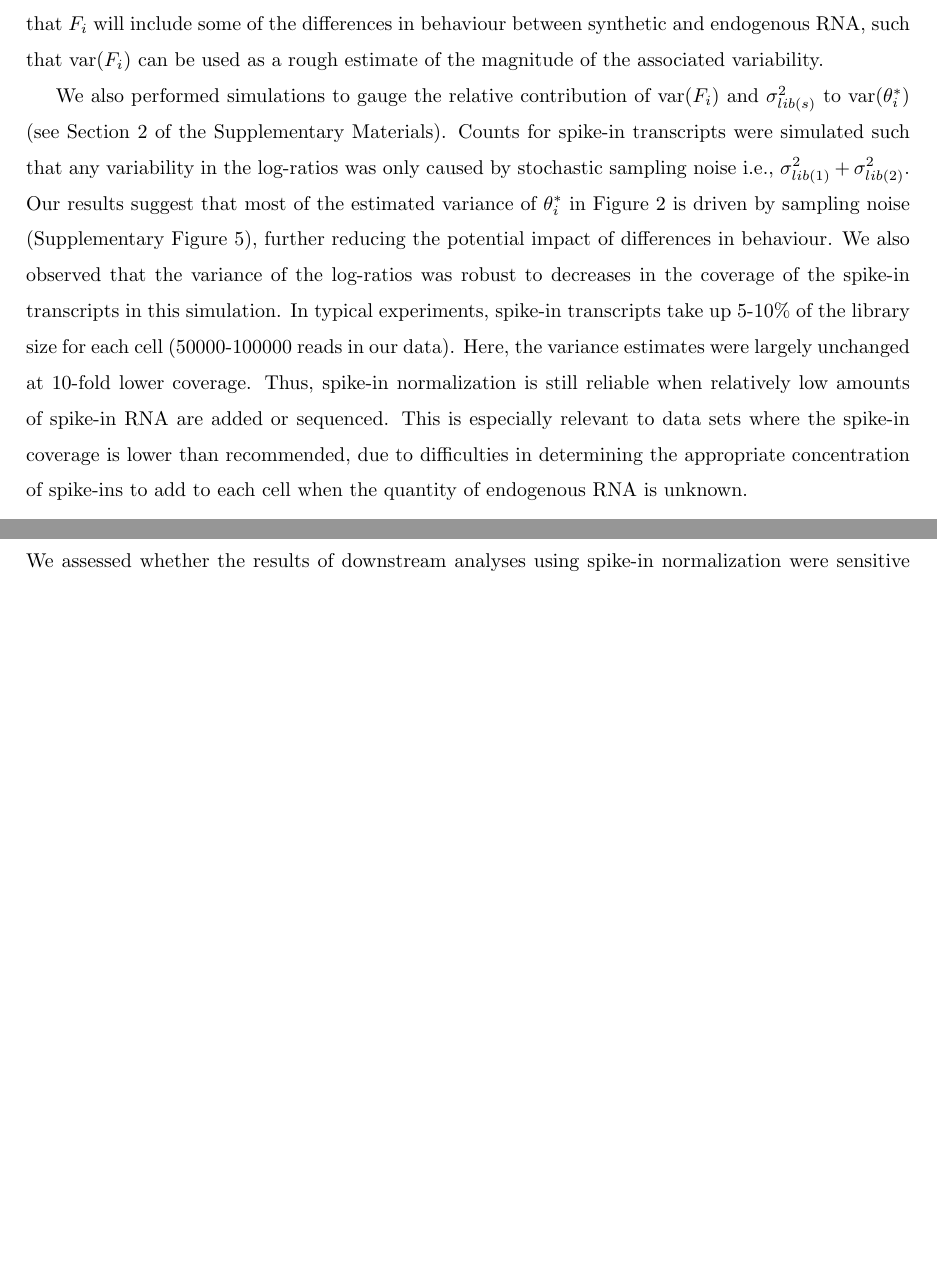
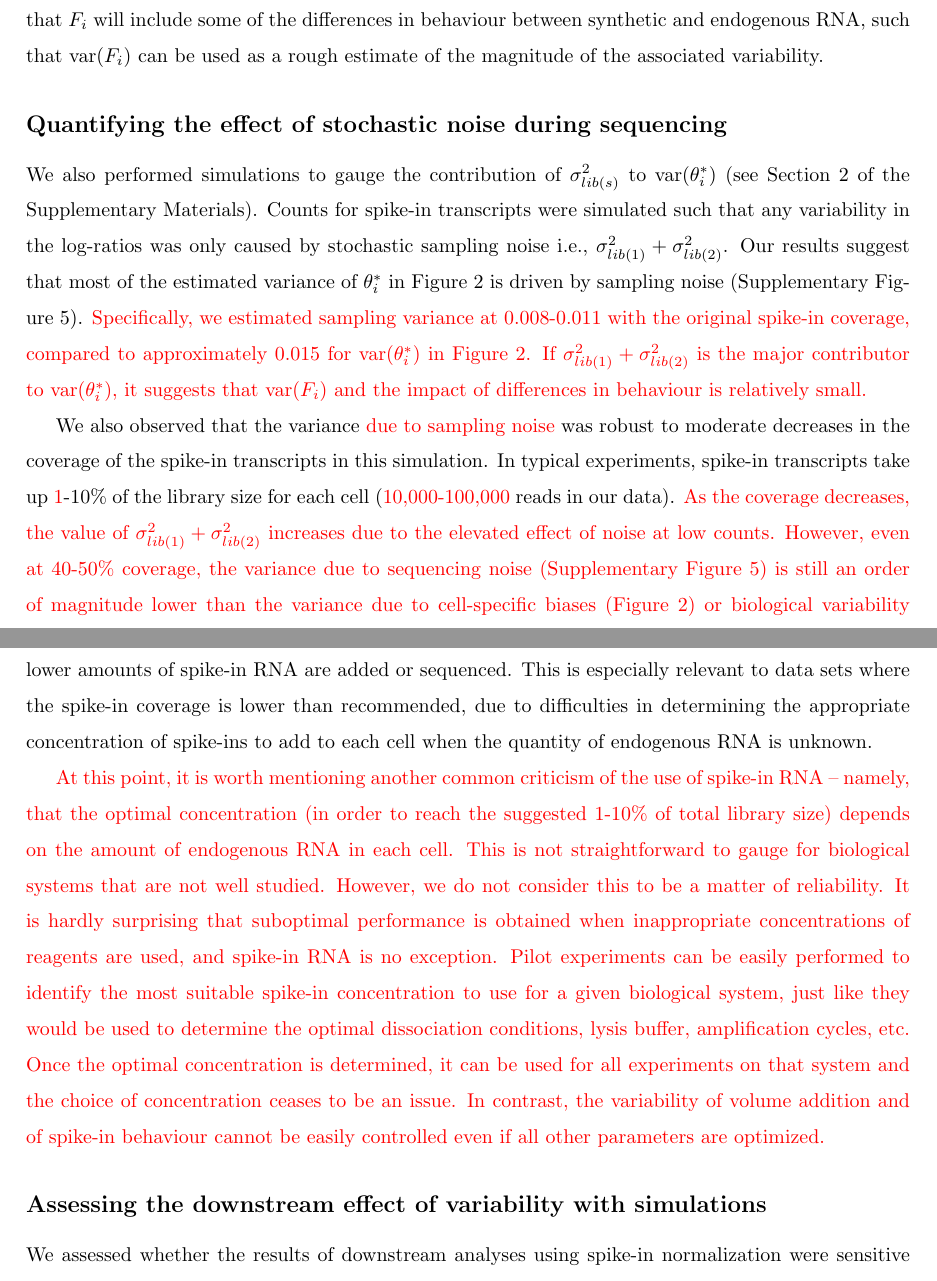
Before and after one commit to MarioniLab/SpikeIns2016, a LaTeX document (manuscript/prickle.tex): two parts of pages 9 and 10 of 23 before the commit and two parts of pages 9 and 10 of 24 after it, joined at a grey line, cut so that both start at the same text, the shorter picture padded with empty space. Compiled offline with pdfLaTeX.

Commit message:
Separated section talking about sampling noise.

```diff
--- a/manuscript/prickle.tex
+++ b/manuscript/prickle.tex
@@ -273,14 +273,29 @@ Nonetheless, the SIRV and ERCC spike-ins do vary in their biophysical properties
 For example, the SIRV transcripts have more variable length and lower GC content compared to the ERCC transcripts.
 This suggests that $F_i$ will include some of the differences in behaviour between synthetic and endogenous RNA, such that $\variance(F_i)$ can be used as a rough estimate of the magnitude of the associated variability.
 
-We also performed simulations to gauge the relative contribution of $\variance(F_i)$ and $\sigma^2_{lib(s)}$ to $\variance(\theta^*_i)$ (see Section~\suppsecnoise{} of the Supplementary Materials).
+\subsection*{Quantifying the effect of stochastic noise during sequencing}
+We also performed simulations to gauge the contribution of $\sigma^2_{lib(s)}$ to $\variance(\theta^*_i)$ (see Section~\suppsecnoise{} of the Supplementary Materials).
 Counts for spike-in transcripts were simulated such that any variability in the log-ratios was only caused by stochastic sampling noise i.e., $\sigma^2_{lib(1)} + \sigma^2_{lib(2)}$.
-Our results suggest that most of the estimated variance of $\theta^*_i$ in Figure~\ref{fig:varestimates} is driven by sampling noise (Supplementary Figure~\suppfignoise{}), further reducing the potential impact of differences in behaviour.
-We also observed that the variance of the log-ratios was robust to decreases in the coverage of the spike-in transcripts in this simulation.
-In typical experiments, spike-in transcripts take up 5-10\% of the library size for each cell (50000-100000 reads in our data).
-Here, the variance estimates were largely unchanged at 10-fold lower coverage.
-Thus, spike-in normalization is still reliable when relatively low amounts of spike-in RNA are added or sequenced.
+Our results suggest that most of the estimated variance of $\theta^*_i$ in Figure~\ref{fig:varestimates} is driven by sampling noise (Supplementary Figure~\suppfignoise{}).
+\revised{Specifically, we estimated sampling variance at 0.008-0.011 with the original spike-in coverage, compared to approximately 0.015 for $\variance(\theta^*_i)$ in Figure~\ref{fig:varestimates}.
+If $\sigma^2_{lib(1)} + \sigma^2_{lib(2)}$ is the major contributor to $\variance(\theta^*_i)$, it suggests that $\variance(F_i)$ and the impact of differences in behaviour is relatively small.}
+
+We also observed that the variance \revised{due to sampling noise} was robust to moderate decreases in the coverage of the spike-in transcripts in this simulation.
+In typical experiments, spike-in transcripts take up \revised{1}-10\% of the library size for each cell (\revised{10,000-100,000} reads in our data).
+\revised{As the coverage decreases, the value of $\sigma^2_{lib(1)} + \sigma^2_{lib(2)}$ increases due to the elevated effect of noise at low counts.
+However, even at 40-50\% coverage, the variance due to sequencing noise (Supplementary Figure~\suppfignoise{}) is still an order of magnitude lower than the variance due to cell-specific biases (Figure~\ref{fig:varestimates}) or biological variability (Supplementary Figure~XXX).
+These results suggest} that spike-in normalization is still reliable when lower amounts of spike-in RNA are added or sequenced.
 This is especially relevant to data sets where the spike-in coverage is lower than recommended, due to difficulties in determining the appropriate concentration of spike-ins to add to each cell when the quantity of endogenous RNA is unknown.
+
+\revised{At this point, it is worth mentioning another common criticism of the use of spike-in RNA -- namely, that the optimal concentration (in order to reach the suggested 1-10\% of total library size) depends on the amount of endogenous RNA in each cell.
+This is not straightforward to gauge for biological systems that are not well studied.
+However, we do not consider this to be a matter of reliability.
+It is hardly surprising that suboptimal performance is obtained when inappropriate concentrations of reagents are used, and spike-in RNA is no exception.
+Pilot experiments can be easily performed to identify the most suitable spike-in concentration to use for a given biological system, just like they would be used to determine the optimal dissociation conditions, lysis buffer, amplification cycles, etc.
+Once the optimal concentration is determined, it can be used for all experiments on that system and the choice of concentration ceases to be an issue.
+In contrast, the variability of volume addition and of spike-in behaviour cannot be easily controlled even if all other parameters are optimized.
+}
+
 
 \subsection*{Assessing the downstream effect of variability with simulations}
 We assessed whether the results of downstream analyses using spike-in normalization were sensitive to variability in spike-in addition or behaviour.
```
Also changed, not shown: manuscript/supplement.tex (+5 -6 lines).
